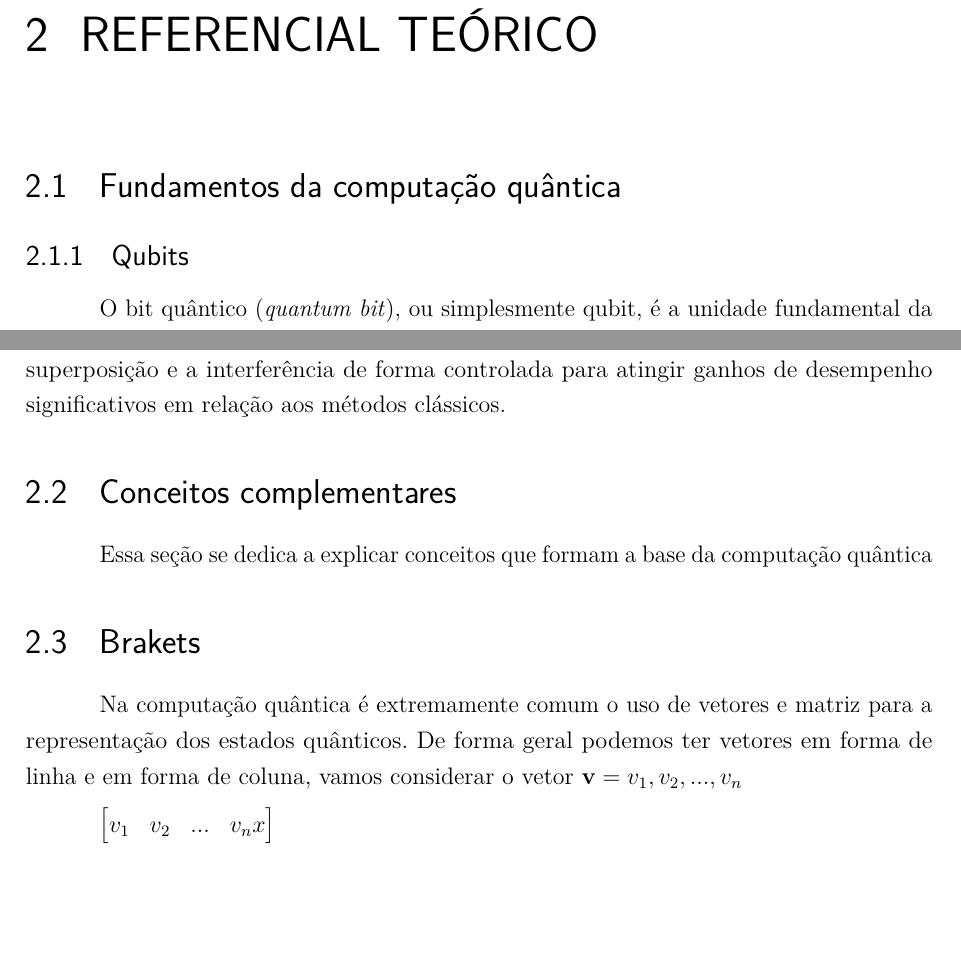
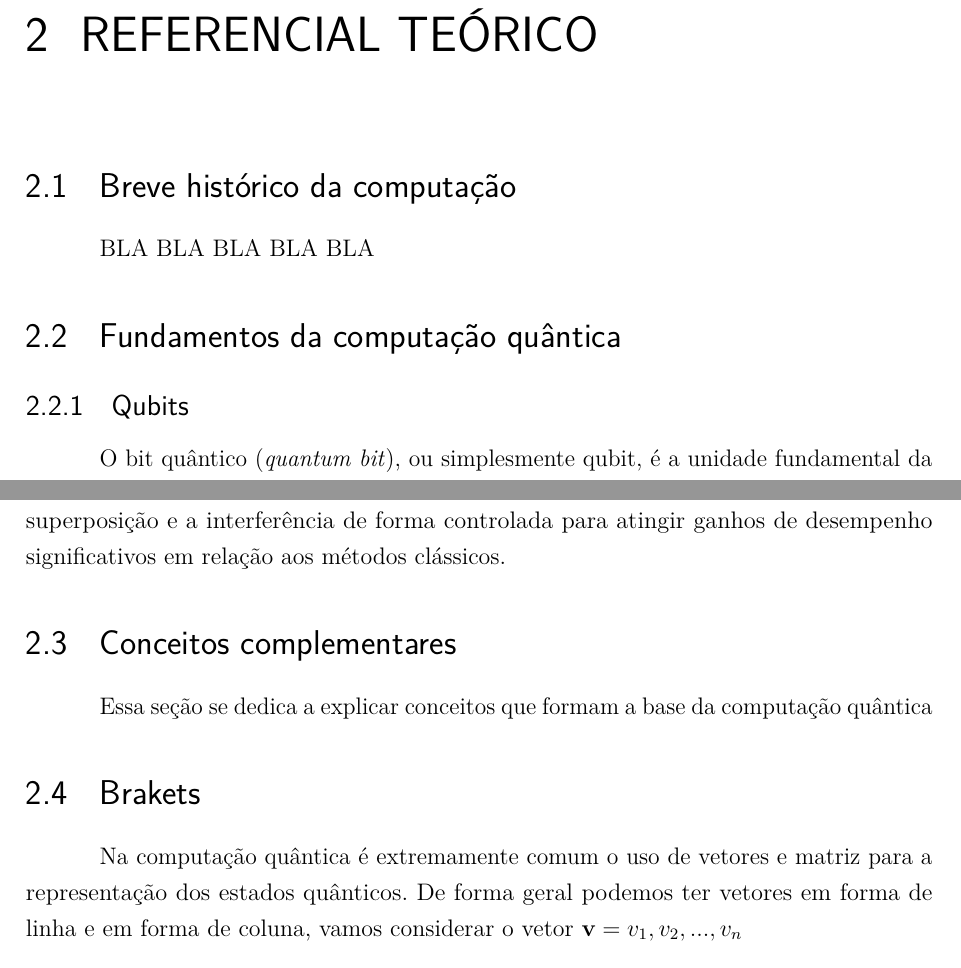
Before and after one commit to guilhermecom2s/TCC-QC, a LaTeX thesis (main.tex, which reads Textual/referencial.tex): two parts of pages 3 and 4 of 6, joined at a grey line, cut so that both start at the same text, the shorter picture padded with empty space. The pictures show the PDF file main.pdf that the author committed with the source.

Commit message:
Primeiro commit da Vic

```diff
--- a/Textual/referencial.tex
+++ b/Textual/referencial.tex
@@ -1,7 +1,14 @@
 \chapter{Referencial Teórico}\label{cap:referencial}
 
 
+% PARTE DA VIC
 
+\section{Breve histórico da computação}
+BLA BLA BLA BLA BLA
+
+
+
+% PARTE DO GUI
 \section{Fundamentos da computação quântica}
 
 
@@ -41,6 +48,7 @@ Essa seção se dedica a explicar conceitos que formam a base da computação qu
 
 Na computação quântica é extremamente comum o uso de vetores e matriz para a representação dos estados quânticos. De forma geral podemos ter vetores em forma de linha e em forma de coluna, vamos considerar o vetor $\textbf{v} = v_1, v_2, ..., v_n$
 
-\begin{bmatrix}
-    v_1 & v_2 & ... & v_nx
-\end{bmatrix}
+
+%\begin{bmatrix}
+%    v_1 & v_2 & ... & v_nx
+%\end{bmatrix}
```
Also changed, not shown: packages.tex (+1 -1 lines), main.ind (added), main.pdf, 11 other files.
